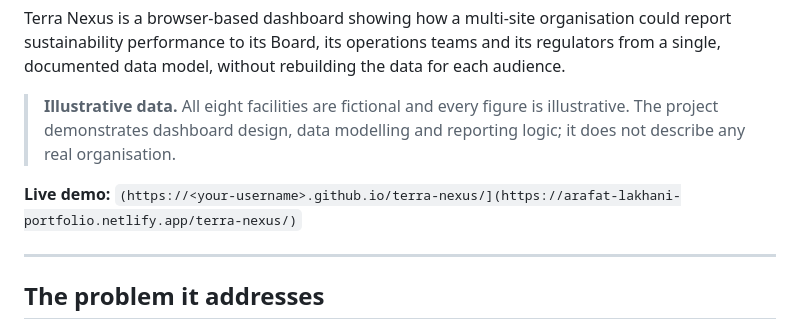
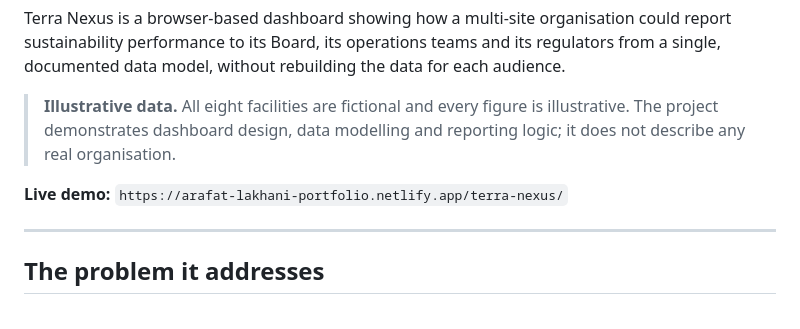
Before and after one commit to ArafatL/terra-nexus, a Markdown page: README.md, the part around the change. Drawn GitHub-style.

Commit message:
Fix live demo link formatting in README.md

```diff
--- a/README.md
+++ b/README.md
@@ -6,7 +6,7 @@ Terra Nexus is a browser-based dashboard showing how a multi-site organisation c
 
 > **Illustrative data.** All eight facilities are fictional and every figure is illustrative. The project demonstrates dashboard design, data modelling and reporting logic; it does not describe any real organisation.
 
-**Live demo:** `(https://<your-username>.github.io/terra-nexus/](https://arafat-lakhani-portfolio.netlify.app/terra-nexus/)`
+**Live demo:** `https://arafat-lakhani-portfolio.netlify.app/terra-nexus/`
 
 ---
 
```
